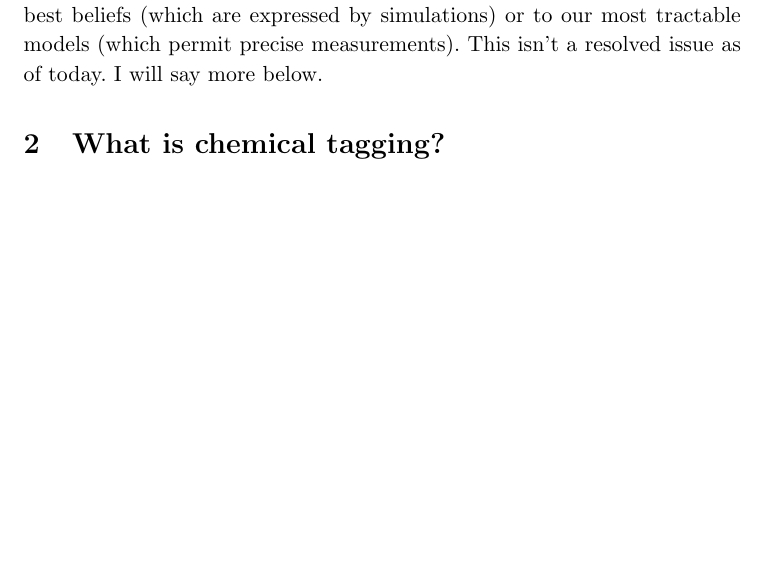
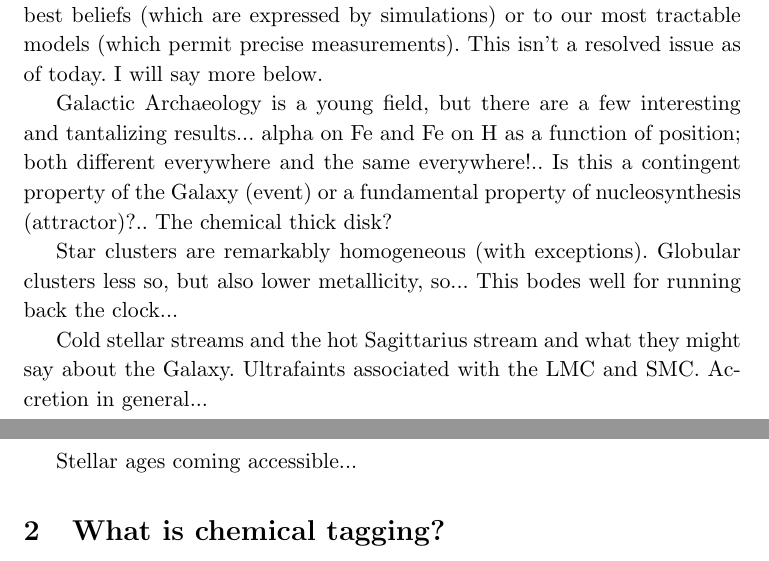
Before and after one commit to davidwhogg/Ken75, a LaTeX document (paper/ken75.tex): part of page 3 of 7 before the commit and two parts of pages 3 and 4 of 7 after it, the two joined at a grey line, cut so that both start at the same text, the shorter picture padded with empty space. Compiled offline with pdfLaTeX.

Commit message:
current results

```diff
--- a/paper/ken75.tex
+++ b/paper/ken75.tex
@@ -149,6 +148,22 @@ permits. There is a trade-off here between comparing the Milky Way to
 our best beliefs (which are expressed by simulations) or to our most
 tractable models (which permit precise measurements). This isn't a
 resolved issue as of today. I will say more below.
+
+Galactic Archaeology is a young field, but there are a few interesting
+and tantalizing results... alpha on Fe and Fe on H as a function of
+position; both different everywhere and the same everywhere!.. Is this
+a contingent property of the Galaxy (event) or a fundamental property
+of nucleosynthesis (attractor)?.. The chemical thick disk?
+
+Star clusters are remarkably homogeneous (with exceptions). Globular
+clusters less so, but also lower metallicity, so... This bodes well
+for running back the clock...
+
+Cold stellar streams and the hot Sagittarius stream and what they
+might say about the Galaxy. Ultrafaints associated with the LMC and
+SMC. Accretion in general...
+
+Stellar ages coming accessible...
 
 \section{What is chemical tagging?}
 
```
Also changed, not shown: paper/ken75.tex (1 more changed lines).
